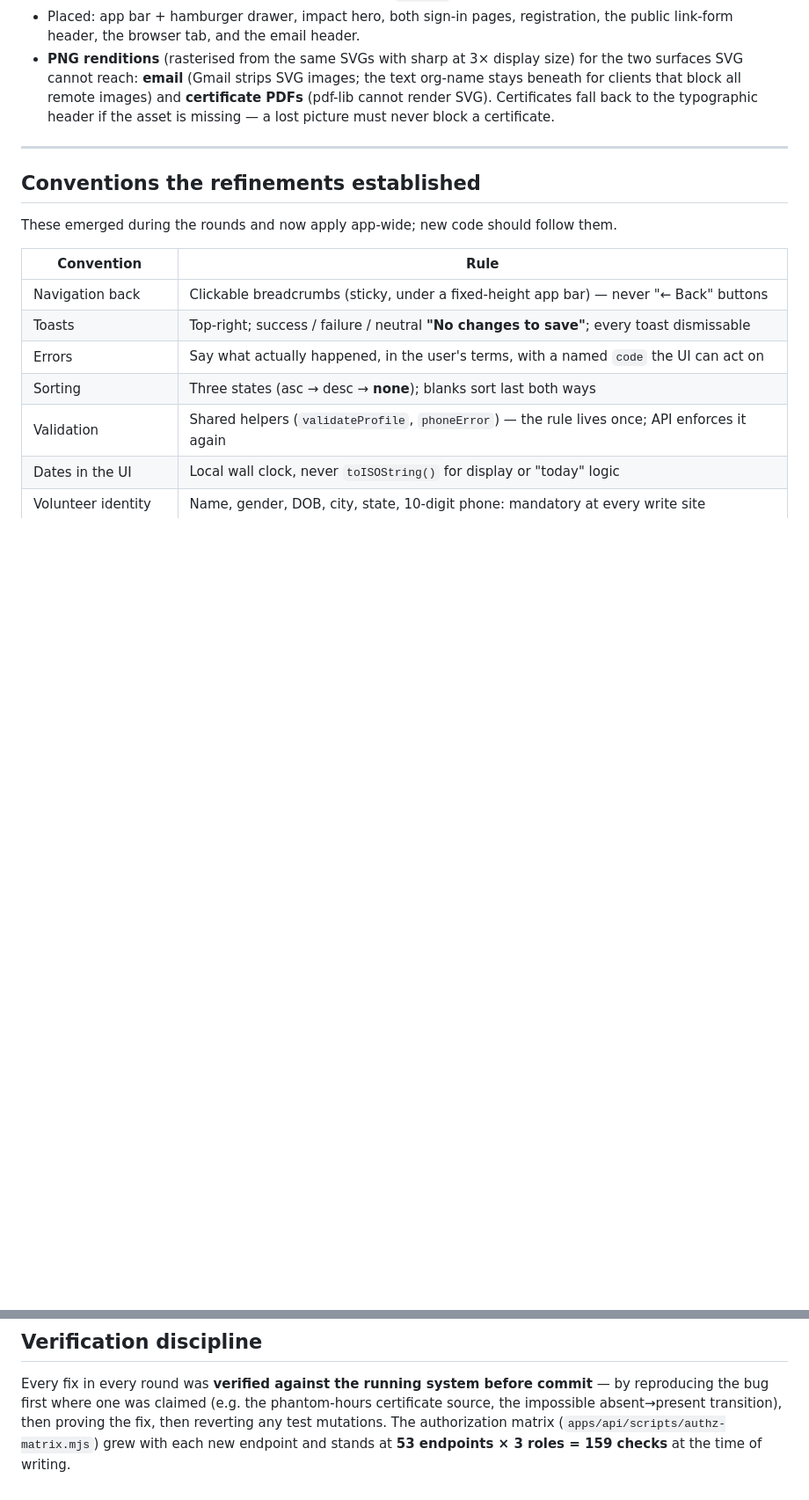
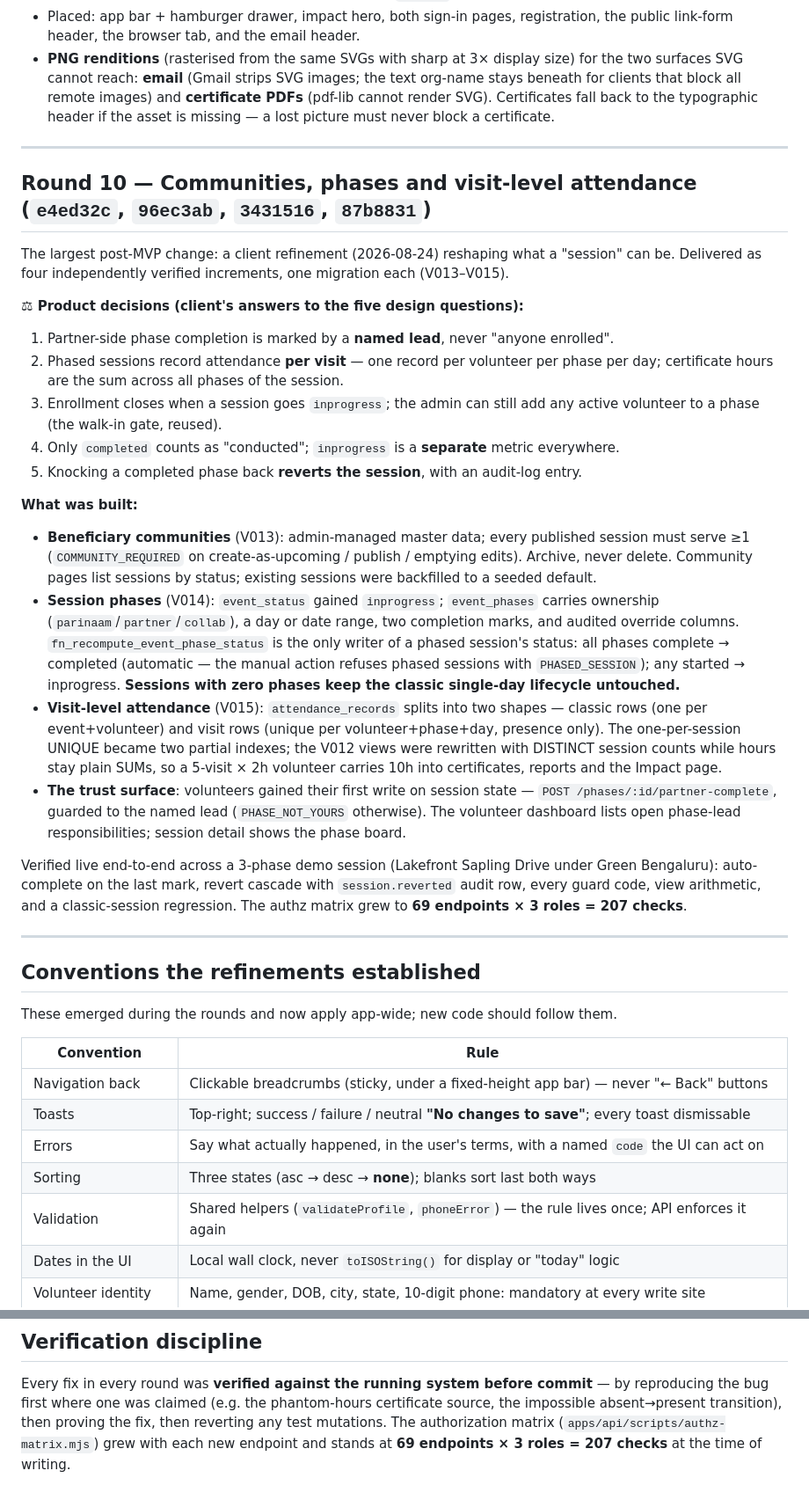
Before and after one commit to ayshwarya-ashok/parinaam-vms-v2, a Markdown page: docs/07-post-mvp-refinements.md, 2 parts joined by grey strips. Shown at 88% size. Rendered like a GitHub page; blank space fills up the shorter version.

Commit message:
docs: record round 10 (communities, phases, visit attendance)
- docs/07: Round 10 entry with the five client decisions of record and
  the four increments (V013-V015, commits e4ed32c/96ec3ab/3431516/87b8831);
  authz count updated to 207
- database/README: V013-V015 in the migration table, layout range,
  fn_recompute_event_phase_status among the functions worth knowing
- root README §2.4: communities and phases in the functional guide, with
  the Lakefront Sapling Drive demo pointer

Co-Authored-By: Claude Fable 5 <noreply@anthropic.com>
Claude-Session: https://claude.ai/code/session_011HjhdNdp2MMo7eAzpM3EsB

```diff
--- a/docs/07-post-mvp-refinements.md
+++ b/docs/07-post-mvp-refinements.md
@@ -210,6 +210,48 @@ The supplied `parinaam_logo.svg` became the single source of truth for the mark:
 
 ---
 
+## Round 10 — Communities, phases and visit-level attendance  (`e4ed32c`, `96ec3ab`, `3431516`, `87b8831`)
+
+The largest post-MVP change: a client refinement (2026-08-24) reshaping what a "session" can
+be. Delivered as four independently verified increments, one migration each (V013–V015).
+
+**⚖ Product decisions (client's answers to the five design questions):**
+1. Partner-side phase completion is marked by a **named lead**, never "anyone enrolled".
+2. Phased sessions record attendance **per visit** — one record per volunteer per phase per
+   day; certificate hours are the sum across all phases of the session.
+3. Enrollment closes when a session goes `inprogress`; the admin can still add any active
+   volunteer to a phase (the walk-in gate, reused).
+4. Only `completed` counts as "conducted"; `inprogress` is a **separate** metric everywhere.
+5. Knocking a completed phase back **reverts the session**, with an audit-log entry.
+
+**What was built:**
+- **Beneficiary communities** (V013): admin-managed master data; every published session must
+  serve ≥1 (`COMMUNITY_REQUIRED` on create-as-upcoming / publish / emptying edits). Archive,
+  never delete. Community pages list sessions by status; existing sessions were backfilled to
+  a seeded default.
+- **Session phases** (V014): `event_status` gained `inprogress`; `event_phases` carries
+  ownership (`parinaam`/`partner`/`collab`), a day or date range, two completion marks, and
+  audited override columns. `fn_recompute_event_phase_status` is the only writer of a phased
+  session's status: all phases complete → completed (automatic — the manual action refuses
+  phased sessions with `PHASED_SESSION`); any started → inprogress. **Sessions with zero
+  phases keep the classic single-day lifecycle untouched.**
+- **Visit-level attendance** (V015): `attendance_records` splits into two shapes — classic
+  rows (one per event+volunteer) and visit rows (unique per volunteer+phase+day, presence
+  only). The one-per-session UNIQUE became two partial indexes; the V012 views were rewritten
+  with DISTINCT session counts while hours stay plain SUMs, so a 5-visit × 2h volunteer
+  carries 10h into certificates, reports and the Impact page.
+- **The trust surface**: volunteers gained their first write on session state —
+  `POST /phases/:id/partner-complete`, guarded to the named lead (`PHASE_NOT_YOURS`
+  otherwise). The volunteer dashboard lists open phase-lead responsibilities; session detail
+  shows the phase board.
+
+Verified live end-to-end across a 3-phase demo session (Lakefront Sapling Drive under Green
+Bengaluru): auto-complete on the last mark, revert cascade with `session.reverted` audit row,
+every guard code, view arithmetic, and a classic-session regression. The authz matrix grew to
+**69 endpoints × 3 roles = 207 checks**.
+
+---
+
 ## Conventions the refinements established
 
 These emerged during the rounds and now apply app-wide; new code should follow them.
@@ -233,4 +275,4 @@ Every fix in every round was **verified against the running system before commit
 reproducing the bug first where one was claimed (e.g. the phantom-hours certificate source,
 the impossible absent→present transition), then proving the fix, then reverting any test
 mutations. The authorization matrix (`apps/api/scripts/authz-matrix.mjs`) grew with each new
-endpoint and stands at **53 endpoints × 3 roles = 159 checks** at the time of writing.
+endpoint and stands at **69 endpoints × 3 roles = 207 checks** at the time of writing.
```
Also changed, not shown: README.md (+11 -0 lines), database/README.md (+7 -1 lines).
